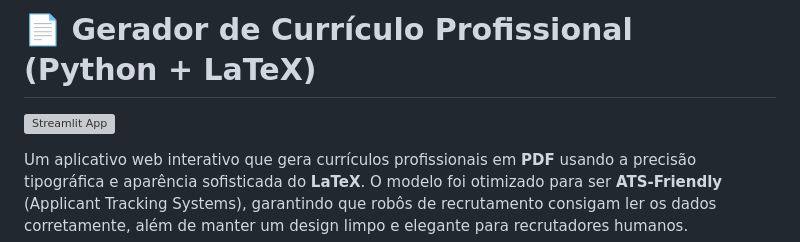
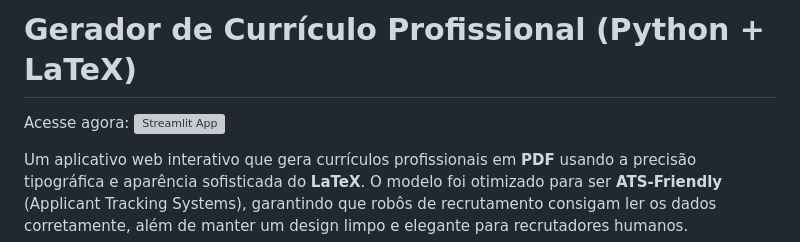
Before and after one commit to PHOdaSilva/gerador-curriculo, a Markdown page: README.md, the part around the change. Rendered like a GitHub page; grey boxes are pictures that could not be loaded.

```diff
--- a/README.md
+++ b/README.md
@@ -1,5 +1,6 @@
-# 📄 Gerador de Currículo Profissional (Python + LaTeX)
+# Gerador de Currículo Profissional (Python + LaTeX)
 
+Acesse agora:
 [![Streamlit App](https://static.streamlit.io/badges/streamlit_badge_black_white.svg)](https://gerador-curriculo.streamlit.app)
 
 Um aplicativo web interativo que gera currículos profissionais em **PDF** usando a precisão tipográfica e aparência sofisticada do **LaTeX**. O modelo foi otimizado para ser **ATS-Friendly** (Applicant Tracking Systems), garantindo que robôs de recrutamento consigam ler os dados corretamente, além de manter um design limpo e elegante para recrutadores humanos.
```
